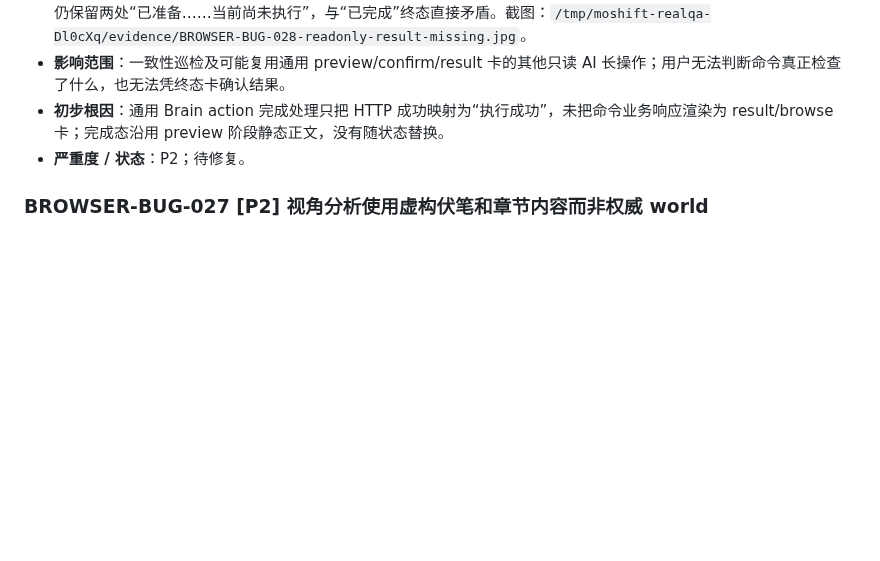
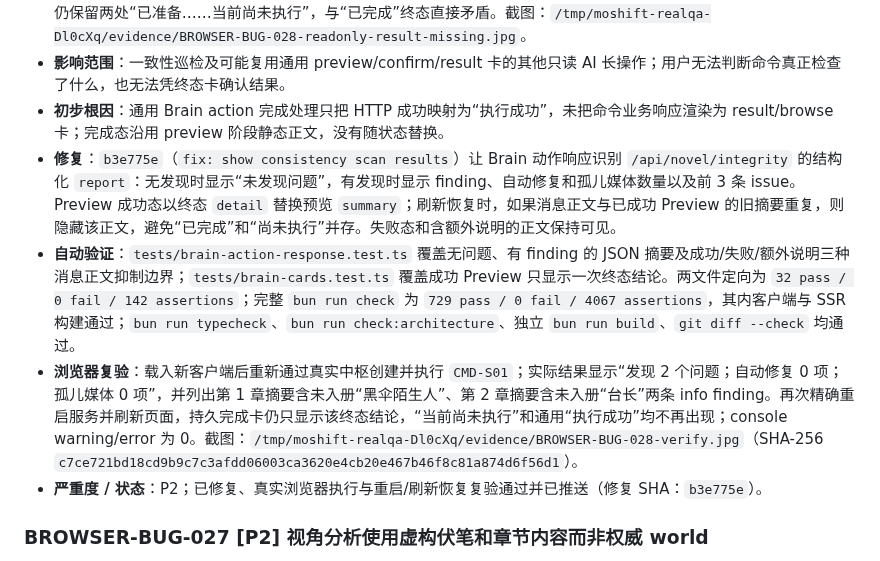
Before and after one commit to philuo/fiction-platform, a Markdown page: docs/FIND_BUG.md, the part around the change. Rendered like a GitHub page; blank space fills up the shorter version.

Commit message:
docs: close browser bug 028

```diff
--- a/docs/FIND_BUG.md
+++ b/docs/FIND_BUG.md
@@ -43,7 +43,10 @@
 - **实际 / 证据**：命令立即显示“已完成 / 执行成功”，但没有任何巡检结果、冲突列表或“未发现冲突”结论；同一卡片完成后仍保留两处“已准备……当前尚未执行”，与“已完成”终态直接矛盾。截图：`/tmp/moshift-realqa-Dl0cXq/evidence/BROWSER-BUG-028-readonly-result-missing.jpg`。
 - **影响范围**：一致性巡检及可能复用通用 preview/confirm/result 卡的其他只读 AI 长操作；用户无法判断命令真正检查了什么，也无法凭终态卡确认结果。
 - **初步根因**：通用 Brain action 完成处理只把 HTTP 成功映射为“执行成功”，未把命令业务响应渲染为 result/browse 卡；完成态沿用 preview 阶段静态正文，没有随状态替换。
-- **严重度 / 状态**：P2；待修复。
+- **修复**：`b3e775e`（`fix: show consistency scan results`）让 Brain 动作响应识别 `/api/novel/integrity` 的结构化 `report`：无发现时显示“未发现问题”，有发现时显示 finding、自动修复和孤儿媒体数量以及前 3 条 issue。Preview 成功态以终态 `detail` 替换预览 `summary`；刷新恢复时，如果消息正文与已成功 Preview 的旧摘要重复，则隐藏该正文，避免“已完成”和“尚未执行”并存。失败态和含额外说明的正文保持可见。
+- **自动验证**：`tests/brain-action-response.test.ts` 覆盖无问题、有 finding 的 JSON 摘要及成功/失败/额外说明三种消息正文抑制边界；`tests/brain-cards.test.ts` 覆盖成功 Preview 只显示一次终态结论。两文件定向为 `32 pass / 0 fail / 142 assertions`；完整 `bun run check` 为 `729 pass / 0 fail / 4067 assertions`，其内客户端与 SSR 构建通过；`bun run typecheck`、`bun run check:architecture`、独立 `bun run build`、`git diff --check` 均通过。
+- **浏览器复验**：载入新客户端后重新通过真实中枢创建并执行 `CMD-S01`；实际结果显示“发现 2 个问题；自动修复 0 项；孤儿媒体 0 项”，并列出第 1 章摘要含未入册“黑伞陌生人”、第 2 章摘要含未入册“台长”两条 info finding。再次精确重启服务并刷新页面，持久完成卡仍只显示该终态结论，“当前尚未执行”和通用“执行成功”均不再出现；console warning/error 为 0。截图：`/tmp/moshift-realqa-Dl0cXq/evidence/BROWSER-BUG-028-verify.jpg`（SHA-256 `c7ce721bd18cd9b9c7c3afdd06003ca3620e4cb20e467b46f8c81a874d6f56d1`）。
+- **严重度 / 状态**：P2；已修复、真实浏览器执行与重启/刷新恢复复验通过并已推送（修复 SHA：`b3e775e`）。
 
 ### BROWSER-BUG-027 [P2] 视角分析使用虚构伏笔和章节内容而非权威 world
 
```
